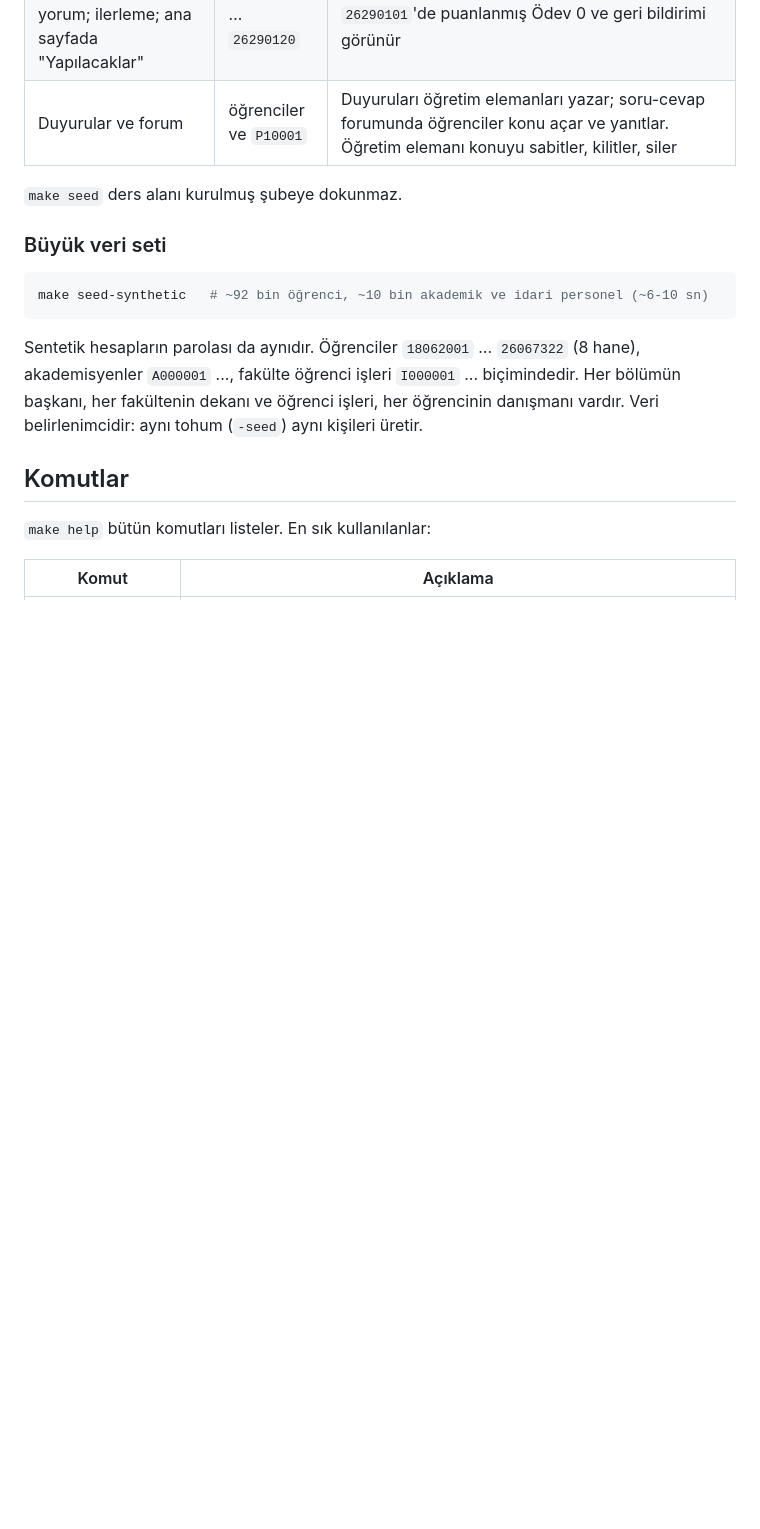
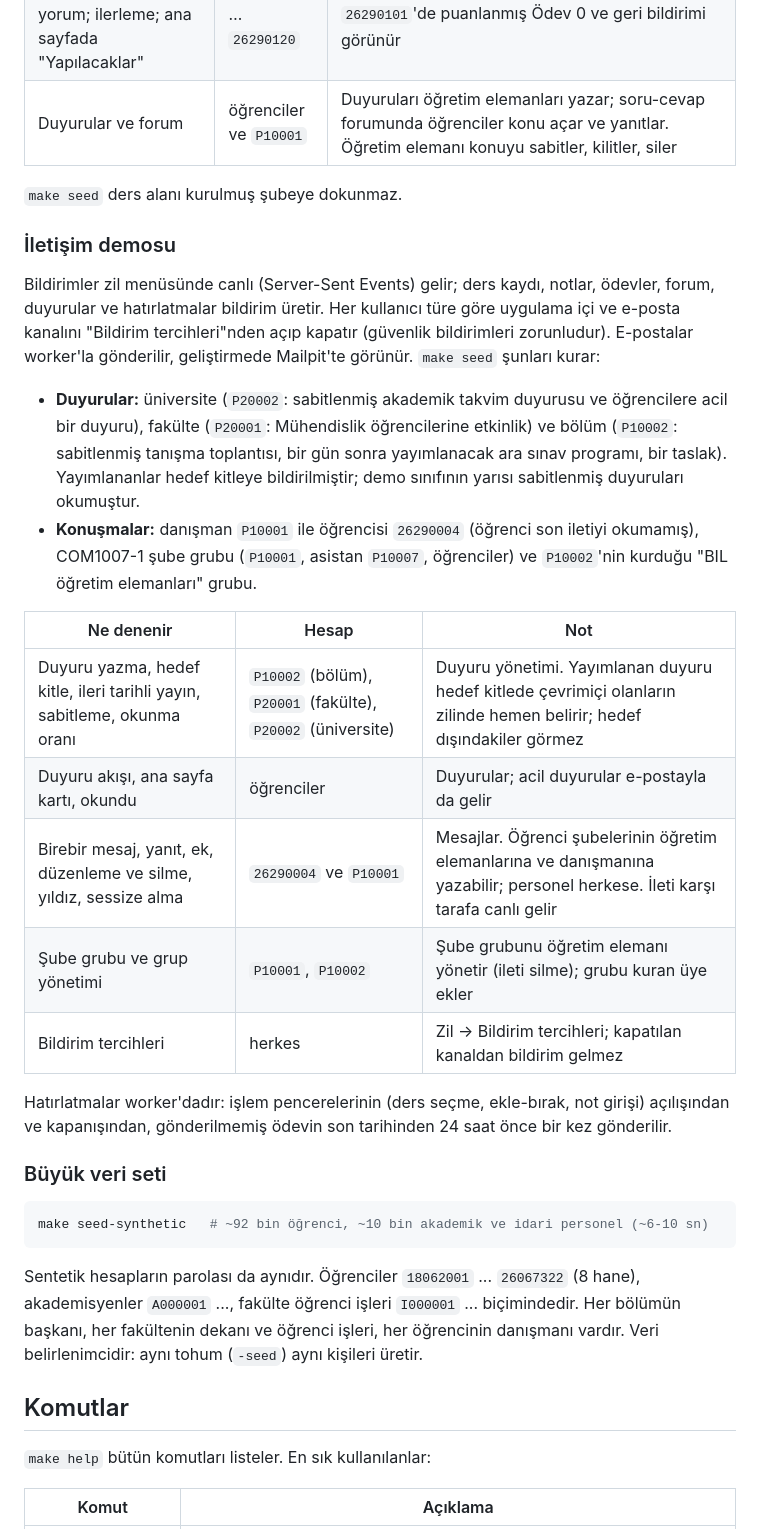
Before and after one commit to CAPELLAX02/agora, a Markdown page: README.md, the part around the change. Rendered like a GitHub page; blank space fills up the shorter version.

Commit message:
README: iletişim demosu rehberi; yol haritasında iletişim seed'i işaretlendi

````diff
--- a/README.md
+++ b/README.md
@@ -147,6 +147,23 @@ Her şubenin bir ders alanı vardır: öğretim elemanları (sorumlu, ortak, asi
 
 `make seed` ders alanı kurulmuş şubeye dokunmaz.
 
+### İletişim demosu
+
+Bildirimler zil menüsünde canlı (Server-Sent Events) gelir; ders kaydı, notlar, ödevler, forum, duyurular ve hatırlatmalar bildirim üretir. Her kullanıcı türe göre uygulama içi ve e-posta kanalını "Bildirim tercihleri"nden açıp kapatır (güvenlik bildirimleri zorunludur). E-postalar worker'la gönderilir, geliştirmede Mailpit'te görünür. `make seed` şunları kurar:
+
+- **Duyurular:** üniversite (`P20002`: sabitlenmiş akademik takvim duyurusu ve öğrencilere acil bir duyuru), fakülte (`P20001`: Mühendislik öğrencilerine etkinlik) ve bölüm (`P10002`: sabitlenmiş tanışma toplantısı, bir gün sonra yayımlanacak ara sınav programı, bir taslak). Yayımlananlar hedef kitleye bildirilmiştir; demo sınıfının yarısı sabitlenmiş duyuruları okumuştur.
+- **Konuşmalar:** danışman `P10001` ile öğrencisi `26290004` (öğrenci son iletiyi okumamış), COM1007-1 şube grubu (`P10001`, asistan `P10007`, öğrenciler) ve `P10002`'nin kurduğu "BIL öğretim elemanları" grubu.
+
+| Ne denenir | Hesap | Not |
+| ---------- | ----- | --- |
+| Duyuru yazma, hedef kitle, ileri tarihli yayın, sabitleme, okunma oranı | `P10002` (bölüm), `P20001` (fakülte), `P20002` (üniversite) | Duyuru yönetimi. Yayımlanan duyuru hedef kitlede çevrimiçi olanların zilinde hemen belirir; hedef dışındakiler görmez |
+| Duyuru akışı, ana sayfa kartı, okundu | öğrenciler | Duyurular; acil duyurular e-postayla da gelir |
+| Birebir mesaj, yanıt, ek, düzenleme ve silme, yıldız, sessize alma | `26290004` ve `P10001` | Mesajlar. Öğrenci şubelerinin öğretim elemanlarına ve danışmanına yazabilir; personel herkese. İleti karşı tarafa canlı gelir |
+| Şube grubu ve grup yönetimi | `P10001`, `P10002` | Şube grubunu öğretim elemanı yönetir (ileti silme); grubu kuran üye ekler |
+| Bildirim tercihleri | herkes | Zil → Bildirim tercihleri; kapatılan kanaldan bildirim gelmez |
+
+Hatırlatmalar worker'dadır: işlem pencerelerinin (ders seçme, ekle-bırak, not girişi) açılışından ve kapanışından, gönderilmemiş ödevin son tarihinden 24 saat önce bir kez gönderilir.
+
 ### Büyük veri seti
 
 ```bash
````
Also changed, not shown: docs/mimari/07-yol-haritasi.md (+1 -1 lines).
